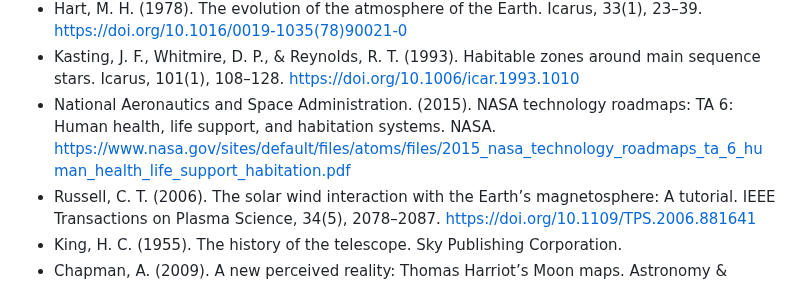
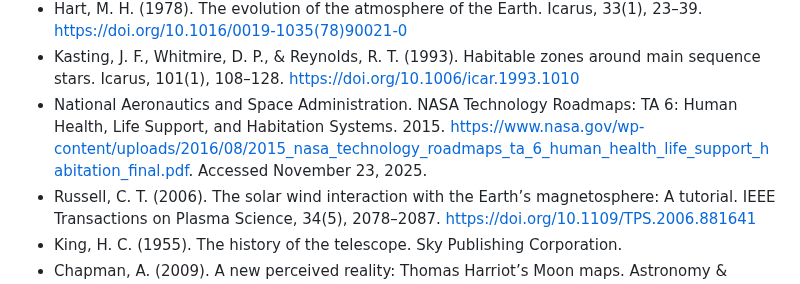
Before and after one commit to chadlupkes/livingcivilization, a Markdown page: bibliography.md, the part around the change. Rendered like a GitHub page.

Commit message:
Revise NASA citation in bibliography
Updated the citation format for NASA's technology roadmaps and changed the access date.

```diff
--- a/bibliography.md
+++ b/bibliography.md
@@ -64,7 +64,7 @@
 - Shapley, H. (1953). Of stars and men: Human response to an expanding universe. Beacon Press.
 - Hart, M. H. (1978). The evolution of the atmosphere of the Earth. Icarus, 33(1), 23–39. [https://doi.org/10.1016/0019-1035(78)90021-0](https://doi.org/10.1016/0019-1035\(78\)90021-0)
 - Kasting, J. F., Whitmire, D. P., & Reynolds, R. T. (1993). Habitable zones around main sequence stars. Icarus, 101(1), 108–128. [https://doi.org/10.1006/icar.1993.1010](https://doi.org/10.1006/icar.1993.1010)
-- National Aeronautics and Space Administration. (2015). NASA technology roadmaps: TA 6: Human health, life support, and habitation systems. NASA. [https://www.nasa.gov/sites/default/files/atoms/files/2015_nasa_technology_roadmaps_ta_6_human_health_life_support_habitation.pdf](https://www.nasa.gov/sites/default/files/atoms/files/2015_nasa_technology_roadmaps_ta_6_human_health_life_support_habitation.pdf)
+- National Aeronautics and Space Administration. NASA Technology Roadmaps: TA 6: Human Health, Life Support, and Habitation Systems. 2015. https://www.nasa.gov/wp-content/uploads/2016/08/2015_nasa_technology_roadmaps_ta_6_human_health_life_support_habitation_final.pdf. Accessed November 23, 2025.
 - Russell, C. T. (2006). The solar wind interaction with the Earth’s magnetosphere: A tutorial. IEEE Transactions on Plasma Science, 34(5), 2078–2087. [https://doi.org/10.1109/TPS.2006.881641](https://doi.org/10.1109/TPS.2006.881641)
 - King, H. C. (1955). The history of the telescope. Sky Publishing Corporation.
 - Chapman, A. (2009). A new perceived reality: Thomas Harriot’s Moon maps. Astronomy & Geophysics, 50(1), 1.27–1.33. [https://doi.org/10.1111/j.1468-4004.2009.50127.x](https://doi.org/10.1111/j.1468-4004.2009.50127.x)
```
